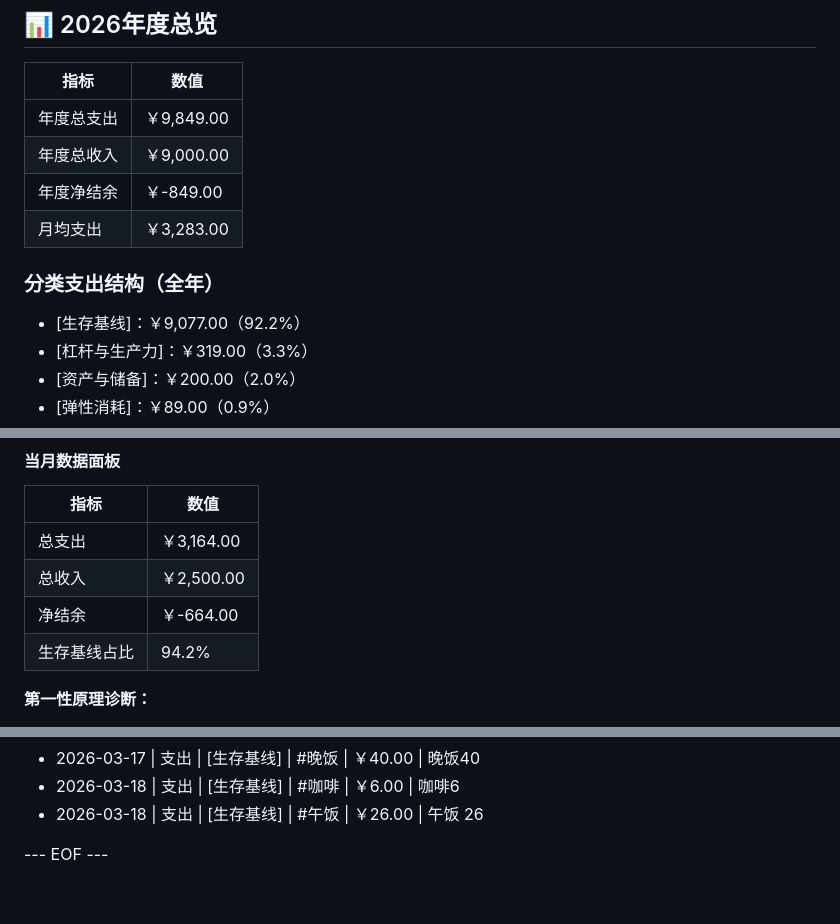
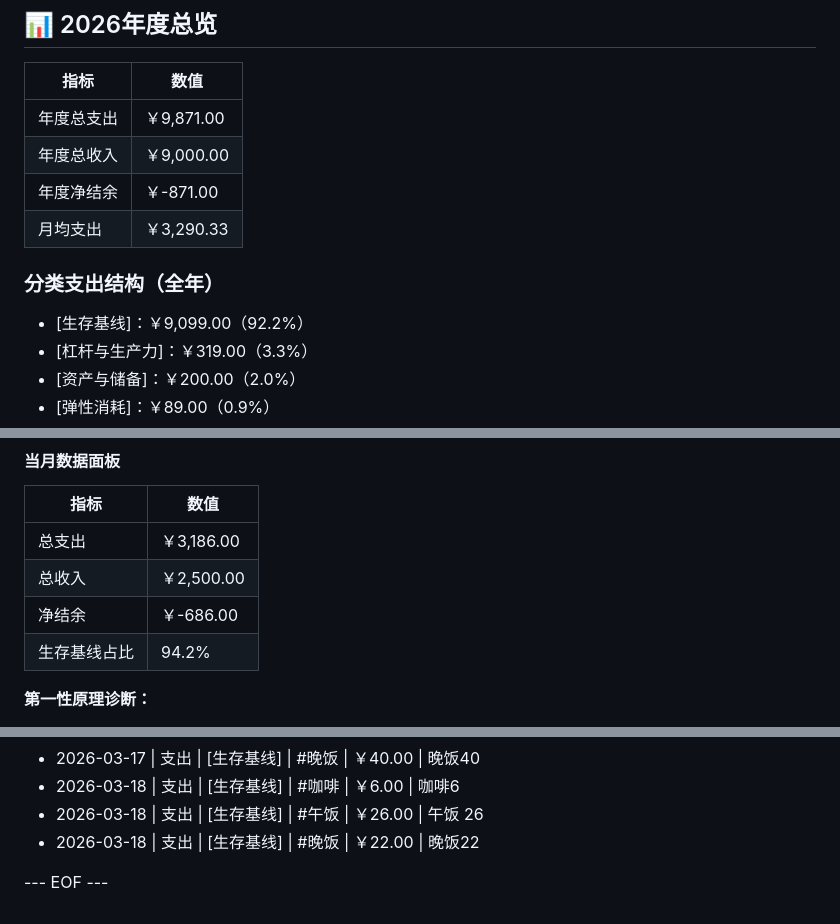
Before and after one commit to wuyaorui2001-crypto/finance-ledger-v3, a Markdown page: 2026.md, 3 parts joined by grey strips. Rendered like a GitHub page.

Commit message:
记账: 晚饭22

```diff
--- a/2026.md
+++ b/2026.md
@@ -21,13 +21,13 @@ status: active
 
 | 指标 | 数值 |
 |------|------|
-| 年度总支出 | ￥9,849.00 |
+| 年度总支出 | ￥9,871.00 |
 | 年度总收入 | ￥9,000.00 |
-| 年度净结余 | ￥-849.00 |
-| 月均支出 | ￥3,283.00 |
+| 年度净结余 | ￥-871.00 |
+| 月均支出 | ￥3,290.33 |
 
 ### 分类支出结构（全年）
-- [生存基线]：￥9,077.00（92.2%）
+- [生存基线]：￥9,099.00（92.2%）
 - [杠杆与生产力]：￥319.00（3.3%）
 - [资产与储备]：￥200.00（2.0%）
 - [弹性消耗]：￥89.00（0.9%）
@@ -147,9 +147,9 @@ status: active
 #### 当月数据面板
 | 指标 | 数值 |
 |------|------|
-| 总支出 | ￥3,164.00 |
+| 总支出 | ￥3,186.00 |
 | 总收入 | ￥2,500.00 |
-| 净结余 | ￥-664.00 |
+| 净结余 | ￥-686.00 |
 | 生存基线占比 | 94.2% |
 
 **第一性原理诊断：**
@@ -199,5 +199,6 @@ status: active
 - 2026-03-17 | 支出 | [生存基线] | #晚饭 | ￥40.00 | 晚饭40
 - 2026-03-18 | 支出 | [生存基线] | #咖啡 | ￥6.00 | 咖啡6
 - 2026-03-18 | 支出 | [生存基线] | #午饭 | ￥26.00 | 午饭 26
+- 2026-03-18 | 支出 | [生存基线] | #晚饭 | ￥22.00 | 晚饭22
 
 --- EOF ---
```
